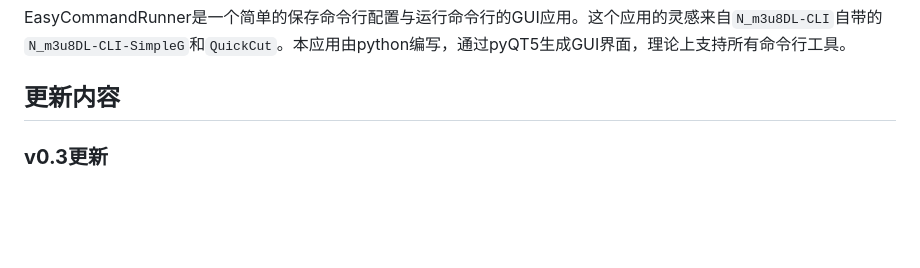
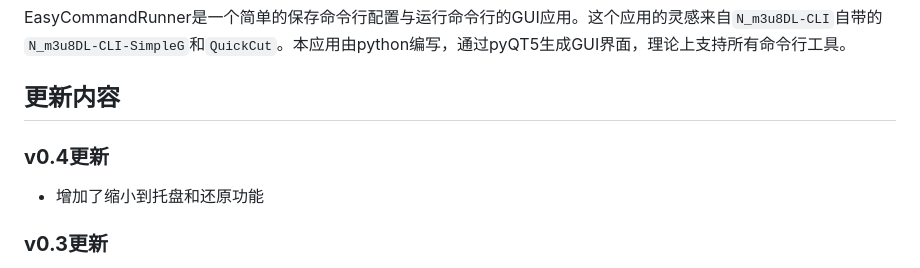
Before and after one commit to AlanWanco/EasyCommandRunner, a Markdown page: README.md, the part around the change. Rendered like a GitHub page; blank space fills up the shorter version.

Commit message:
增加了缩小到托盘和还原功能

```diff
--- a/README.md
+++ b/README.md
@@ -6,6 +6,10 @@
 EasyCommandRunner是一个简单的保存命令行配置与运行命令行的GUI应用。这个应用的灵感来自`N_m3u8DL-CLI`自带的`N_m3u8DL-CLI-SimpleG`和`QuickCut`。本应用由python编写，通过pyQT5生成GUI界面，理论上支持所有命令行工具。
 
 ## 更新内容
+
+ ### **v0.4更新**
+ * 增加了缩小到托盘和还原功能
+
  ### **v0.3更新**
  * 增加了复选框
  * 修改了标签页关闭按钮的样式
```
Also changed, not shown: css/checked_image.png, 1 other file.
